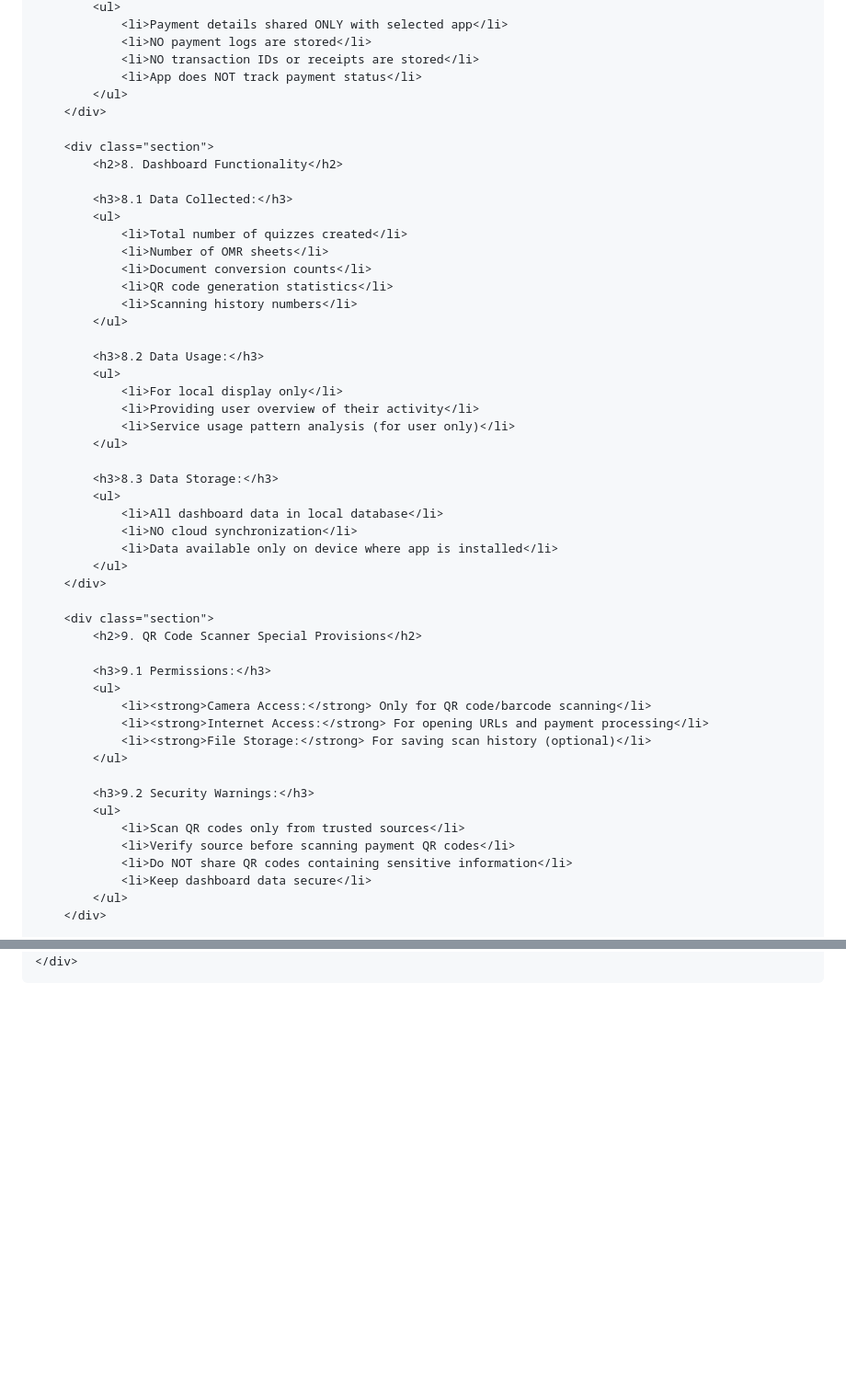
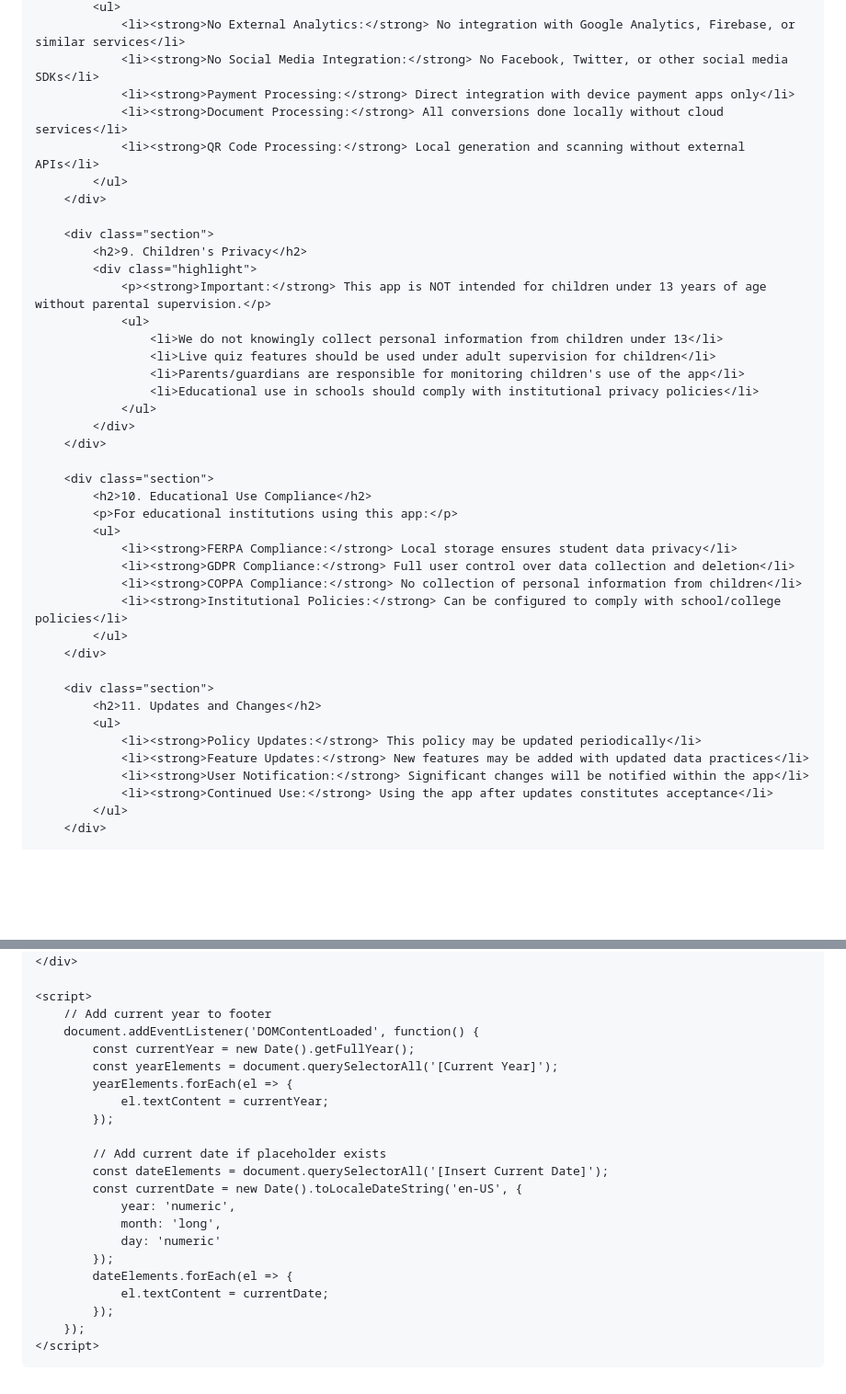
Before and after one commit to nileshkum5670-glitch/Study-Studio, a Markdown page: README.md, 2 parts joined by grey strips. Shown at 92% size. Drawn GitHub-style; blank space fills up the shorter version.

```diff
--- a/README.md
+++ b/README.md
@@ -219,54 +335,43 @@
             <ul>
-                <li>Payment details shared ONLY with selected app</li>
-                <li>NO payment logs are stored</li>
-                <li>NO transaction IDs or receipts are stored</li>
-                <li>App does NOT track payment status</li>
+                <li><strong>No External Analytics:</strong> No integration with Google Analytics, Firebase, or similar services</li>
+                <li><strong>No Social Media Integration:</strong> No Facebook, Twitter, or other social media SDKs</li>
+                <li><strong>Payment Processing:</strong> Direct integration with device payment apps only</li>
+                <li><strong>Document Processing:</strong> All conversions done locally without cloud services</li>
+                <li><strong>QR Code Processing:</strong> Local generation and scanning without external APIs</li>
             </ul>
         </div>
 
         <div class="section">
-            <h2>8. Dashboard Functionality</h2>
+            <h2>9. Children's Privacy</h2>
+            <div class="highlight">
+                <p><strong>Important:</strong> This app is NOT intended for children under 13 years of age without parental supervision.</p>
+                <ul>
+                    <li>We do not knowingly collect personal information from children under 13</li>
+                    <li>Live quiz features should be used under adult supervision for children</li>
+                    <li>Parents/guardians are responsible for monitoring children's use of the app</li>
+                    <li>Educational use in schools should comply with institutional privacy policies</li>
+                </ul>
+            </div>
+        </div>
 
-            <h3>8.1 Data Collected:</h3>
+        <div class="section">
+            <h2>10. Educational Use Compliance</h2>
+            <p>For educational institutions using this app:</p>
             <ul>
-                <li>Total number of quizzes created</li>
-                <li>Number of OMR sheets</li>
-                <li>Document conversion counts</li>
-                <li>QR code generation statistics</li>
-                <li>Scanning history numbers</li>
-            </ul>
-
-            <h3>8.2 Data Usage:</h3>
-            <ul>
-                <li>For local display only</li>
-                <li>Providing user overview of their activity</li>
-                <li>Service usage pattern analysis (for user only)</li>
-            </ul>
-
-            <h3>8.3 Data Storage:</h3>
-            <ul>
-                <li>All dashboard data in local database</li>
-                <li>NO cloud synchronization</li>
-                <li>Data available only on device where app is installed</li>
+                <li><strong>FERPA Compliance:</strong> Local storage ensures student data privacy</li>
+                <li><strong>GDPR Compliance:</strong> Full user control over data collection and deletion</li>
+                <li><strong>COPPA Compliance:</strong> No collection of personal information from children</li>
+                <li><strong>Institutional Policies:</strong> Can be configured to comply with school/college policies</li>
             </ul>
         </div>
 
         <div class="section">
-            <h2>9. QR Code Scanner Special Provisions</h2>
-
-            <h3>9.1 Permissions:</h3>
+            <h2>11. Updates and Changes</h2>
             <ul>
-                <li><strong>Camera Access:</strong> Only for QR code/barcode scanning</li>
-                <li><strong>Internet Access:</strong> For opening URLs and payment processing</li>
-                <li><strong>File Storage:</strong> For saving scan history (optional)</li>
-            </ul>
-
-            <h3>9.2 Security Warnings:</h3>
-            <ul>
-                <li>Scan QR codes only from trusted sources</li>
-                <li>Verify source before scanning payment QR codes</li>
-                <li>Do NOT share QR codes containing sensitive information</li>
-                <li>Keep dashboard data secure</li>
+                <li><strong>Policy Updates:</strong> This policy may be updated periodically</li>
+                <li><strong>Feature Updates:</strong> New features may be added with updated data practices</li>
+                <li><strong>User Notification:</strong> Significant changes will be notified within the app</li>
+                <li><strong>Continued Use:</strong> Using the app after updates constitutes acceptance</li>
             </ul>
         </div>
 
@@ -371,4 +415,26 @@
         </footer>
     </div>
+
+    <script>
+        // Add current year to footer
+        document.addEventListener('DOMContentLoaded', function() {
+            const currentYear = new Date().getFullYear();
+            const yearElements = document.querySelectorAll('[Current Year]');
+            yearElements.forEach(el => {
+                el.textContent = currentYear;
+            });
+
+            // Add current date if placeholder exists
+            const dateElements = document.querySelectorAll('[Insert Current Date]');
+            const currentDate = new Date().toLocaleDateString('en-US', {
+                year: 'numeric',
+                month: 'long',
+                day: 'numeric'
+            });
+            dateElements.forEach(el => {
+                el.textContent = currentDate;
+            });
+        });
+    </script>
 </body>
 </html>
```
Also changed, not shown: other parts of README.md (+226 -171 lines).
